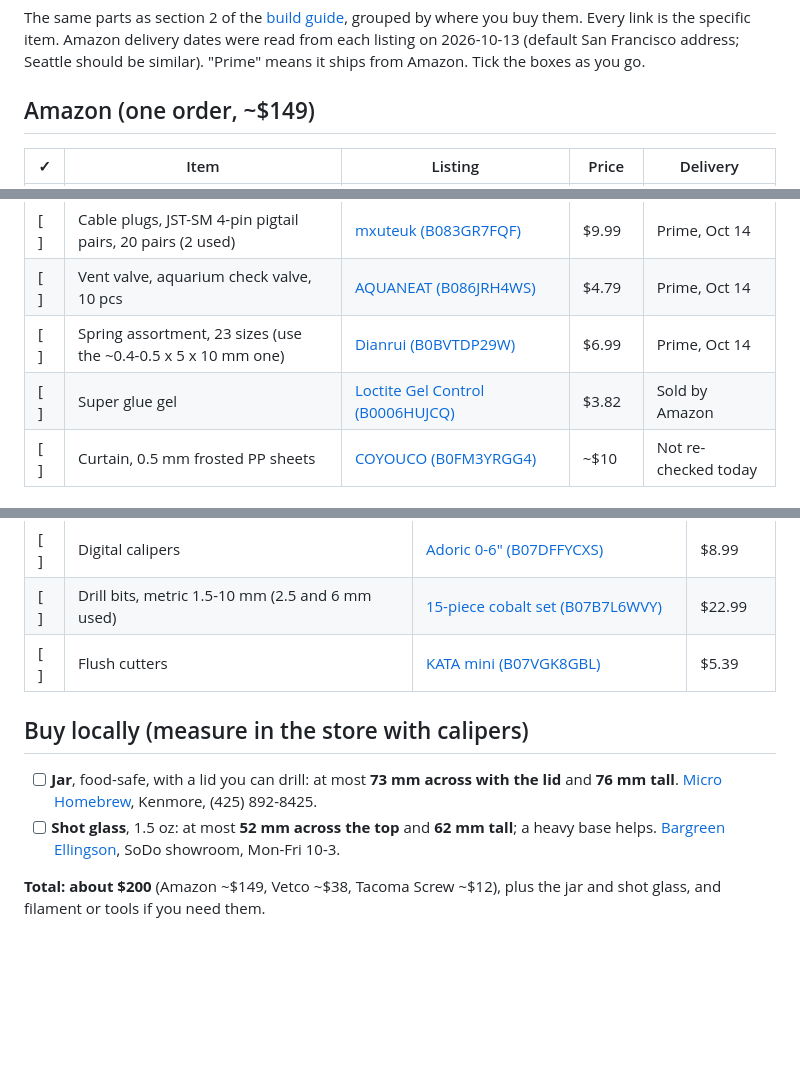
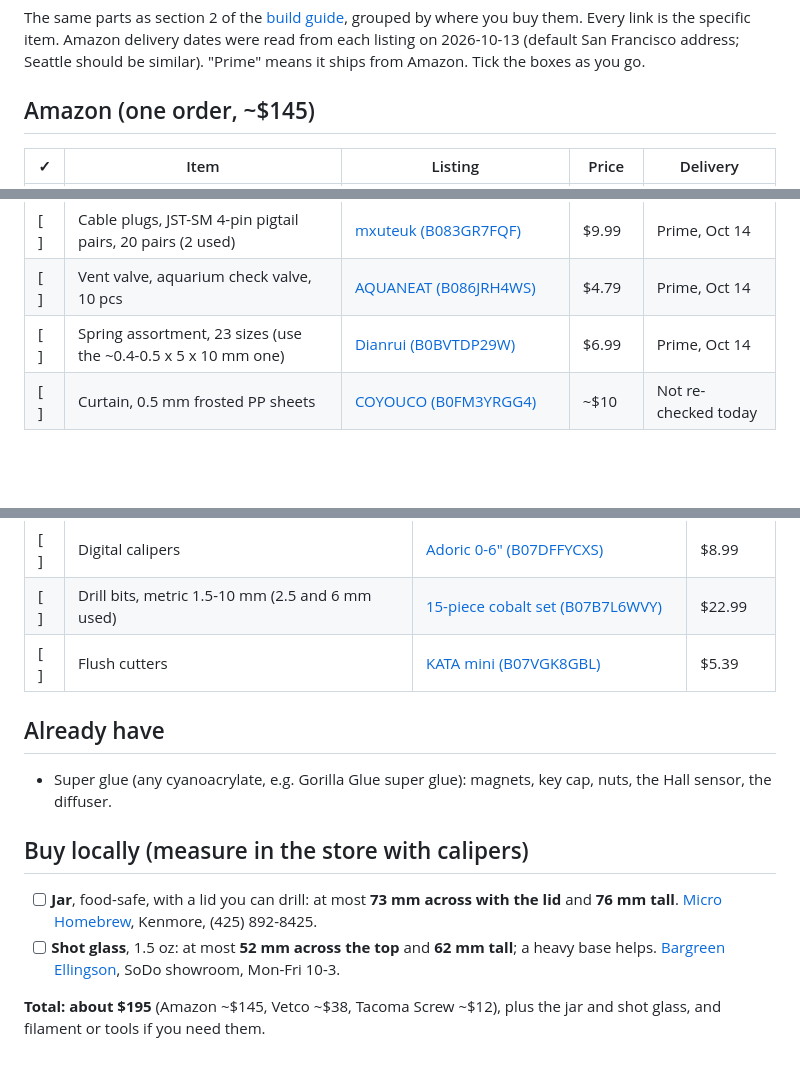
Before and after one commit to TheRageKage12/drunk-lantern-power-battery, a Markdown page: docs/SHOPPING_LIST.md, 3 parts joined by grey strips. Rendered like a GitHub page; blank space fills up the shorter version.

```diff
--- a/docs/SHOPPING_LIST.md
+++ b/docs/SHOPPING_LIST.md
@@ -4,7 +4,7 @@ The same parts as section 2 of the [build guide](BUILD_GUIDE.md), grouped by whe
 the specific item. Amazon delivery dates were read from each listing on 2026-10-13 (default San Francisco
 address; Seattle should be similar). "Prime" means it ships from Amazon. Tick the boxes as you go.
 
-## Amazon (one order, ~$149)
+## Amazon (one order, ~$145)
 
 | ✓ | Item | Listing | Price | Delivery |
 |---|---|---|---|---|
@@ -19,7 +19,6 @@ address; Seattle should be similar). "Prime" means it ships from Amazon. Tick th
 | [ ] | Cable plugs, JST-SM 4-pin pigtail pairs, 20 pairs (2 used) | [mxuteuk (B083GR7FQF)](https://www.amazon.com/dp/B083GR7FQF) | $9.99 | Prime, Oct 14 |
 | [ ] | Vent valve, aquarium check valve, 10 pcs | [AQUANEAT (B086JRH4WS)](https://www.amazon.com/dp/B086JRH4WS) | $4.79 | Prime, Oct 14 |
 | [ ] | Spring assortment, 23 sizes (use the ~0.4-0.5 x 5 x 10 mm one) | [Dianrui (B0BVTDP29W)](https://www.amazon.com/dp/B0BVTDP29W) | $6.99 | Prime, Oct 14 |
-| [ ] | Super glue gel | [Loctite Gel Control (B0006HUJCQ)](https://www.amazon.com/dp/B0006HUJCQ) | $3.82 | Sold by Amazon |
 | [ ] | Curtain, 0.5 mm frosted PP sheets | [COYOUCO (B0FM3YRGG4)](https://www.amazon.com/dp/B0FM3YRGG4) | ~$10 | Not re-checked today |
 
 ## Vetco Electronics, Bellevue (~$38)
@@ -70,6 +69,10 @@ are the matching items on their website (sold there in boxes of 100); the store
 | [ ] | Drill bits, metric 1.5-10 mm (2.5 and 6 mm used) | [15-piece cobalt set (B07B7L6WVY)](https://www.amazon.com/dp/B07B7L6WVY) | $22.99 |
 | [ ] | Flush cutters | [KATA mini (B07VGK8GBL)](https://www.amazon.com/dp/B07VGK8GBL) | $5.39 |
 
+## Already have
+
+- Super glue (any cyanoacrylate, e.g. Gorilla Glue super glue): magnets, key cap, nuts, the Hall sensor, the diffuser.
+
 ## Buy locally (measure in the store with calipers)
 
 - [ ] **Jar**, food-safe, with a lid you can drill: at most **73 mm across with the lid** and **76 mm tall**.
@@ -77,5 +80,5 @@ are the matching items on their website (sold there in boxes of 100); the store
 - [ ] **Shot glass**, 1.5 oz: at most **52 mm across the top** and **62 mm tall**; a heavy base helps.
   [Bargreen Ellingson](https://www.bargreen.com/locations/seattle), SoDo showroom, Mon-Fri 10-3.
 
-**Total: about $200** (Amazon ~$149, Vetco ~$38, Tacoma Screw ~$12), plus the jar and shot glass, and filament
+**Total: about $195** (Amazon ~$145, Vetco ~$38, Tacoma Screw ~$12), plus the jar and shot glass, and filament
 or tools if you need them.
```
Also changed, not shown: docs/BUILD_GUIDE.md (+1 -1 lines).
